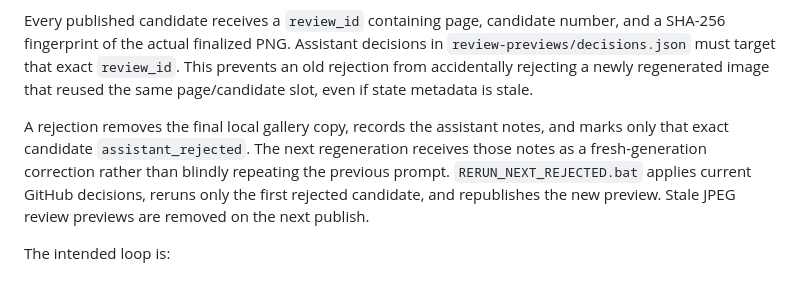
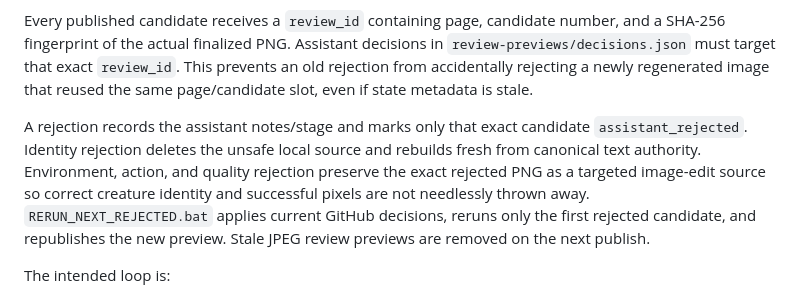
Before and after one commit to cbw29512/blackinkbestiary, a Markdown page: docs/PRODUCTION_PLATFORM.md, the part around the change. GitHub-like rendering.

Commit message:
Document stage-aware exact-image rejection repair

```diff
--- a/docs/PRODUCTION_PLATFORM.md
+++ b/docs/PRODUCTION_PLATFORM.md
@@ -120,7 +120,7 @@ Large local galleries do not need to be uploaded into chat. The local machine ke
 
 Every published candidate receives a `review_id` containing page, candidate number, and a SHA-256 fingerprint of the actual finalized PNG. Assistant decisions in `review-previews/decisions.json` must target that exact `review_id`. This prevents an old rejection from accidentally rejecting a newly regenerated image that reused the same page/candidate slot, even if state metadata is stale.
 
-A rejection removes the final local gallery copy, records the assistant notes, and marks only that exact candidate `assistant_rejected`. The next regeneration receives those notes as a fresh-generation correction rather than blindly repeating the previous prompt. `RERUN_NEXT_REJECTED.bat` applies current GitHub decisions, reruns only the first rejected candidate, and republishes the new preview. Stale JPEG review previews are removed on the next publish.
+A rejection records the assistant notes/stage and marks only that exact candidate `assistant_rejected`. Identity rejection deletes the unsafe local source and rebuilds fresh from canonical text authority. Environment, action, and quality rejection preserve the exact rejected PNG as a targeted image-edit source so correct creature identity and successful pixels are not needlessly thrown away. `RERUN_NEXT_REJECTED.bat` applies current GitHub decisions, reruns only the first rejected candidate, and republishes the new preview. Stale JPEG review previews are removed on the next publish.
 
 The intended loop is:
 
```
